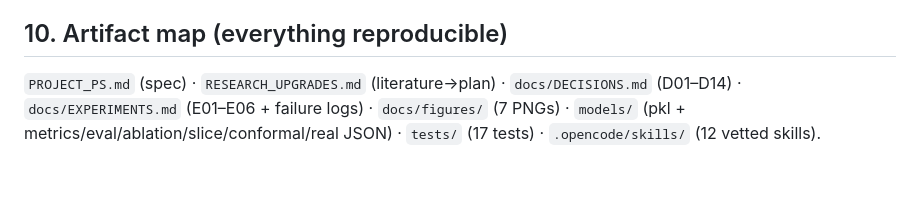
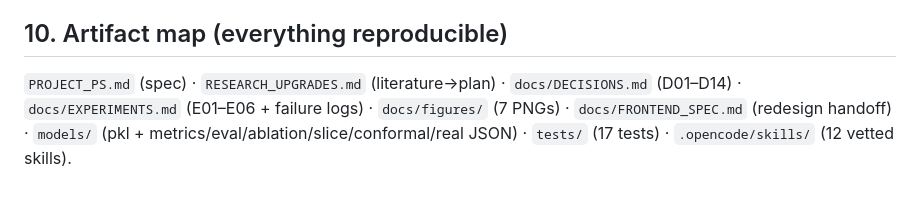
Before and after one commit to Gupta-Sarthak-358/MiniP, a Markdown page: docs/REPORT.md, the part around the change. Drawn GitHub-style.

```diff
--- a/docs/REPORT.md
+++ b/docs/REPORT.md
@@ -62,4 +62,4 @@ Single-simulator data (one real zone, e.g. SINPA/Melbourne bays, is the top cred
 STGCN/DCRNN/Graph WaveNet lineage; ST-GNNFormer (Sci Rep 2026); TETRA GCN+xLSTM (2026); HG-GFNO (2026); 1-block STGCN efficiency study (2026); SRGNet OOD robustness (2026); Xiao et al. IEEE T-ITS 2023 parking survey; Zhang et al. TKDE 2022 weather/event LSTM; SHARE (AAAI 2020); DeepPA+SINPA; Perumal et al. 2025 (RF efficiency); Hyndman FPP3 (rolling-origin CV); EnbPI/ACI/CoRel conformal prediction; River online ML + ADWIN.
 
 ## 10. Artifact map (everything reproducible)
-`PROJECT_PS.md` (spec) · `RESEARCH_UPGRADES.md` (literature→plan) · `docs/DECISIONS.md` (D01–D14) · `docs/EXPERIMENTS.md` (E01–E06 + failure logs) · `docs/figures/` (7 PNGs) · `models/` (pkl + metrics/eval/ablation/slice/conformal/real JSON) · `tests/` (17 tests) · `.opencode/skills/` (12 vetted skills).
+`PROJECT_PS.md` (spec) · `RESEARCH_UPGRADES.md` (literature→plan) · `docs/DECISIONS.md` (D01–D14) · `docs/EXPERIMENTS.md` (E01–E06 + failure logs) · `docs/figures/` (7 PNGs) · `docs/FRONTEND_SPEC.md` (redesign handoff) · `models/` (pkl + metrics/eval/ablation/slice/conformal/real JSON) · `tests/` (17 tests) · `.opencode/skills/` (12 vetted skills).
```
Also changed, not shown: README.md (+1 -0 lines), docs/FRONTEND_SPEC.md (added, +56 -0 lines).
